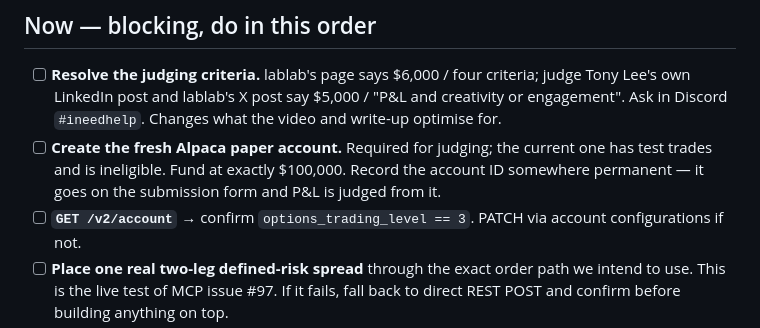
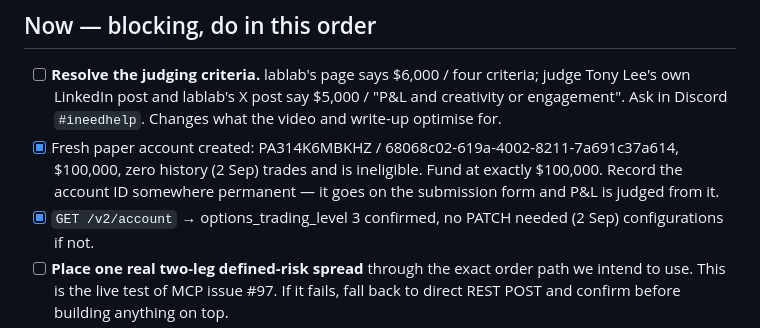
Before and after one commit to Abhiram-0910/alpaca-options-agent, a Markdown page: TODO.md, the part around the change. Rendered like a GitHub page.

Commit message:
Record fresh judged paper account and confirmed options level 3
Account PA314K6MBKHZ, funded at $100,000 with no prior history, is the
account the submission form will name and the one judges pull P&L from.
GET /v2/account returns options_trading_level 3, so no account-configurations
PATCH is needed - settles the one dissenting research report on whether fresh
paper accounts default to a restrictive level.

```diff
--- a/TODO.md
+++ b/TODO.md
@@ -9,10 +9,10 @@ Read at session start. Updated at session end.
 - [ ] **Resolve the judging criteria.** lablab's page says $6,000 / four criteria; judge Tony
       Lee's own LinkedIn post and lablab's X post say $5,000 / "P&L and creativity or
       engagement". Ask in Discord `#ineedhelp`. Changes what the video and write-up optimise for.
-- [ ] **Create the fresh Alpaca paper account.** Required for judging; the current one has test
+- [x] Fresh paper account created: PA314K6MBKHZ / 68068c02-619a-4002-8211-7a691c37a614, $100,000, zero history (2 Sep)
       trades and is ineligible. Fund at exactly $100,000. Record the account ID somewhere
       permanent — it goes on the submission form and P&L is judged from it.
-- [ ] **`GET /v2/account`** → confirm `options_trading_level == 3`. PATCH via account
+- [x] `GET /v2/account` → options_trading_level 3 confirmed, no PATCH needed (2 Sep)
       configurations if not.
 - [ ] **Place one real two-leg defined-risk spread** through the exact order path we intend to
       use. This is the live test of MCP issue #97. If it fails, fall back to direct REST POST
```
